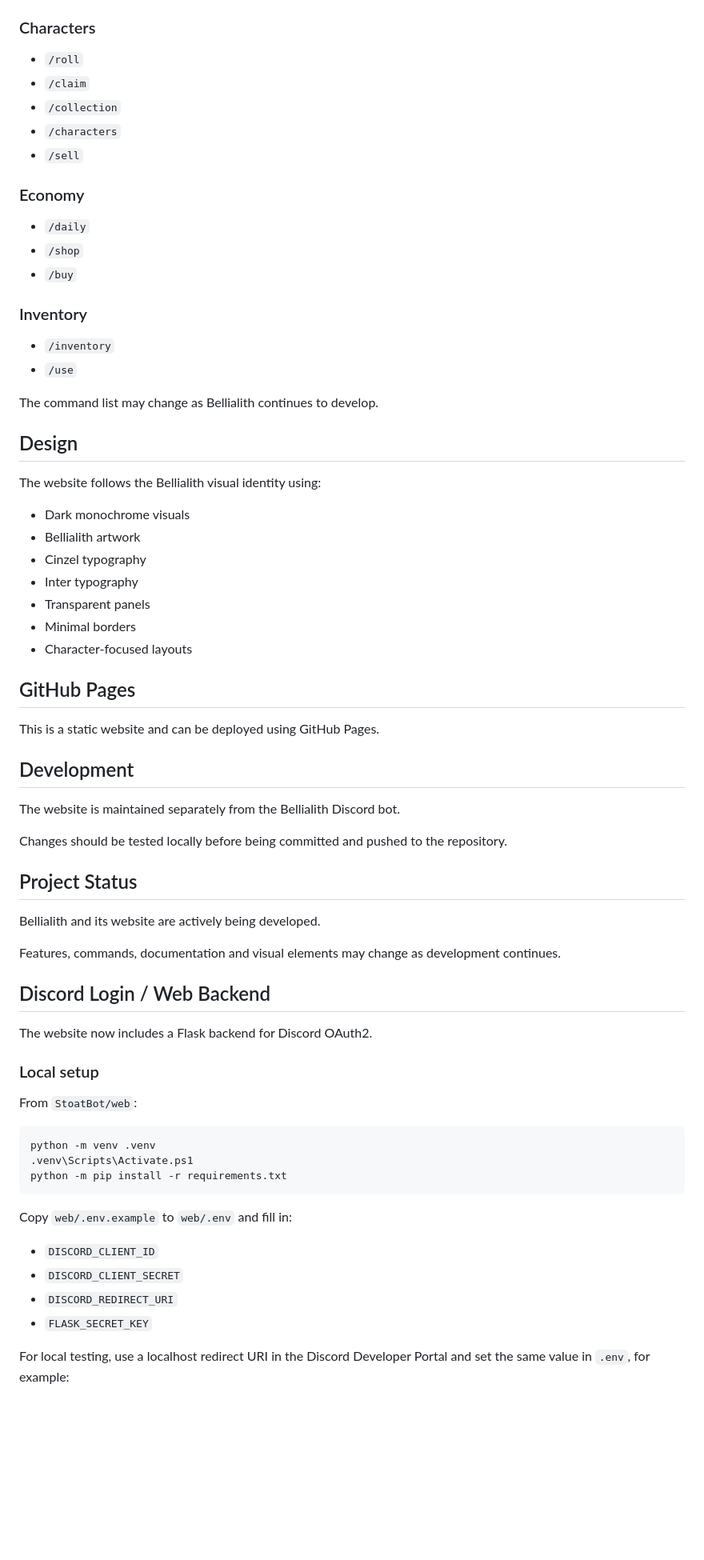
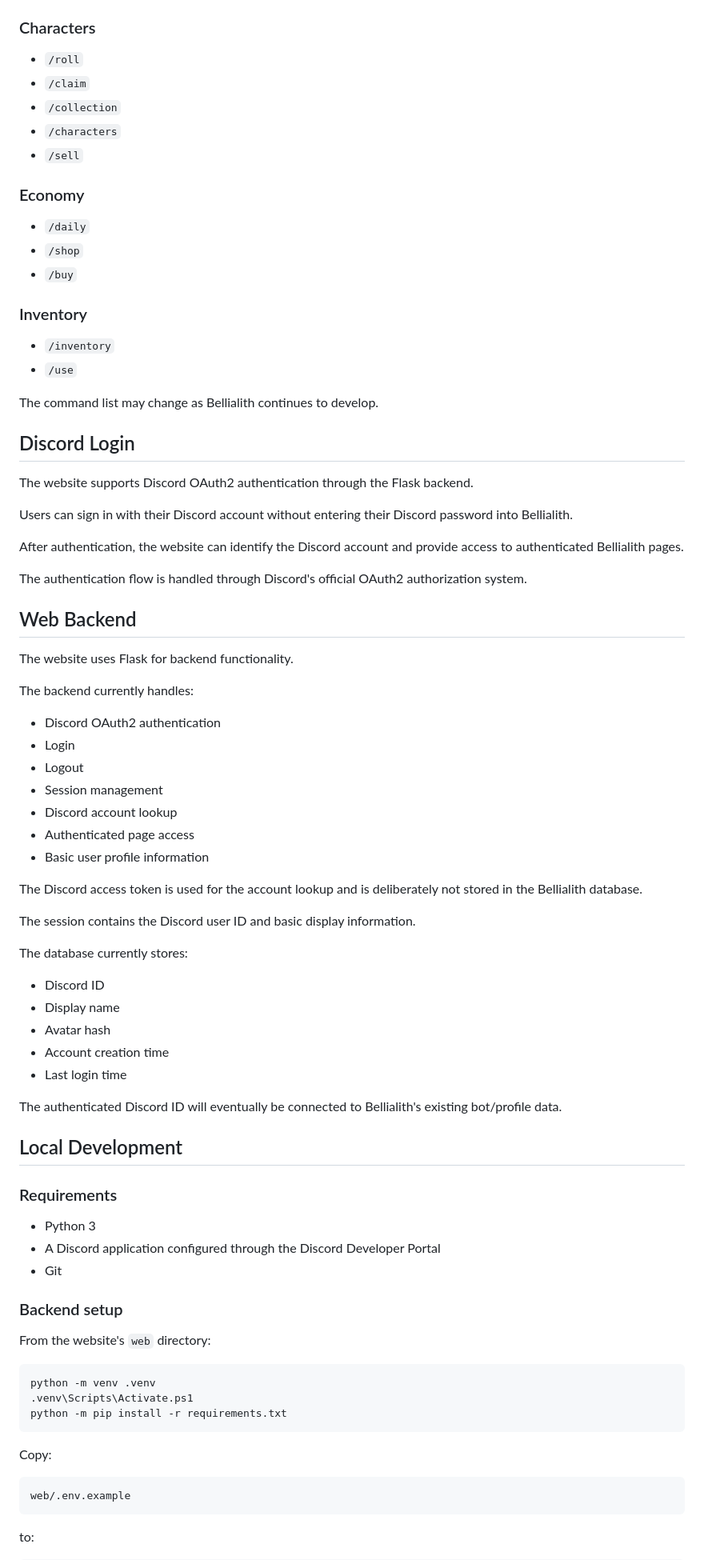
Before and after one commit to FOXTROT1033/Bellialith-web, a Markdown page: README.md, the part around one of its changes. Shown at 80% size. Drawn GitHub-style; blank space fills up the shorter version.

````diff
--- a/README.md
+++ b/README.md
@@ -53,63 +63,74 @@ Current documented commands include:
 
 ### Characters
 
-- `/roll`
-- `/claim`
-- `/collection`
-- `/characters`
-- `/sell`
+* `/roll`
+* `/claim`
+* `/collection`
+* `/characters`
+* `/sell`
 
 ### Economy
 
-- `/daily`
-- `/shop`
-- `/buy`
+* `/daily`
+* `/shop`
+* `/buy`
 
 ### Inventory
 
-- `/inventory`
-- `/use`
+* `/inventory`
+* `/use`
 
 The command list may change as Bellialith continues to develop.
 
-## Design
+## Discord Login
 
-The website follows the Bellialith visual identity using:
+The website supports Discord OAuth2 authentication through the Flask backend.
 
-- Dark monochrome visuals
-- Bellialith artwork
-- Cinzel typography
-- Inter typography
-- Transparent panels
-- Minimal borders
-- Character-focused layouts
+Users can sign in with their Discord account without entering their Discord password into Bellialith.
 
-## GitHub Pages
+After authentication, the website can identify the Discord account and provide access to authenticated Bellialith pages.
 
-This is a static website and can be deployed using GitHub Pages.
+The authentication flow is handled through Discord's official OAuth2 authorization system.
 
-## Development
+## Web Backend
 
-The website is maintained separately from the Bellialith Discord bot.
+The website uses Flask for backend functionality.
 
-Changes should be tested locally before being committed and pushed
-to the repository.
+The backend currently handles:
 
-## Project Status
+* Discord OAuth2 authentication
+* Login
+* Logout
+* Session management
+* Discord account lookup
+* Authenticated page access
+* Basic user profile information
 
-Bellialith and its website are actively being developed.
+The Discord access token is used for the account lookup and is deliberately not stored in the Bellialith database.
 
-Features, commands, documentation and visual elements may change
-as development continues.
+The session contains the Discord user ID and basic display information.
 
+The database currently stores:
 
-## Discord Login / Web Backend
+* Discord ID
+* Display name
+* Avatar hash
+* Account creation time
+* Last login time
 
-The website now includes a Flask backend for Discord OAuth2.
+The authenticated Discord ID will eventually be connected to Bellialith's existing bot/profile data.
 
-### Local setup
+## Local Development
 
-From `StoatBot/web`:
+### Requirements
+
+* Python 3
+* A Discord application configured through the Discord Developer Portal
+* Git
+
+### Backend setup
+
+From the website's `web` directory:
 
 ```powershell
 python -m venv .venv
@@ -117,13 +138,11 @@ python -m venv .venv
 python -m pip install -r requirements.txt
 ```
 
-Copy `web/.env.example` to `web/.env` and fill in:
+Copy:
 
-- `DISCORD_CLIENT_ID`
-- `DISCORD_CLIENT_SECRET`
-- `DISCORD_REDIRECT_URI`
-- `FLASK_SECRET_KEY`
+```text
+web/.env.example
+```
 
-For local testing, use a localhost redirect URI in the Discord Developer
-Portal and set the same value in `.env`, for example:
+to:
 
````
Also changed, not shown: other parts of README.md (+181 -46 lines).
